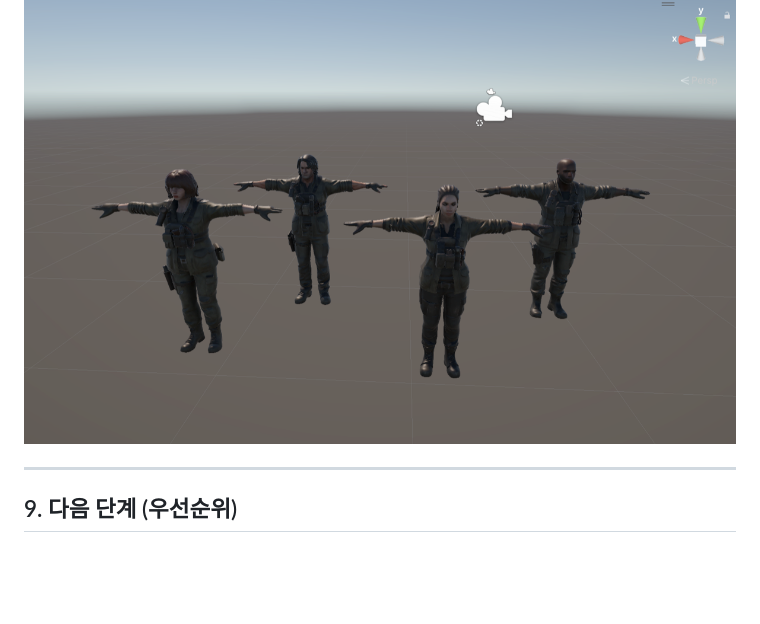
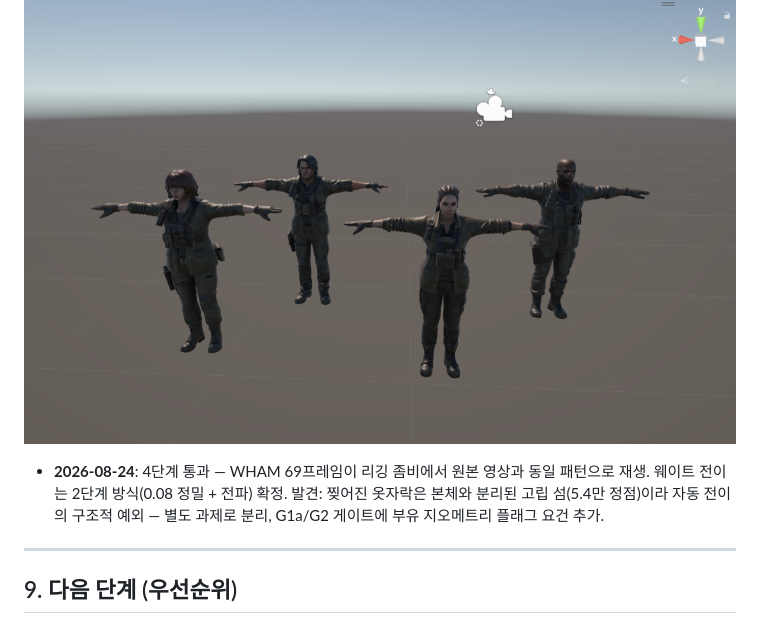
Before and after one commit to chaeee01/Video2UnityAvatar-Pipeline, a Markdown page: docs/PROJECT_STATUS.md, the part around the change. Rendered like a GitHub page; blank space fills up the shorter version.

```diff
--- a/docs/PROJECT_STATUS.md
+++ b/docs/PROJECT_STATUS.md
@@ -205,6 +205,8 @@ WHAM betas(체형) + 키프레임 pose(자세) → 그 좀비와 같은 자세·
 
 ![캐릭터 에셋 4종](assets/char_assets_4.png)
 
+- **2026-08-24**: 4단계 통과 — WHAM 69프레임이 리깅 좀비에서 원본 영상과 동일 패턴으로 재생. 웨이트 전이는 2단계 방식(0.08 정밀 + 전파) 확정. 발견: 찢어진 옷자락은 본체와 분리된 고립 섬(5.4만 정점)이라 자동 전이의 구조적 예외 — 별도 과제로 분리, G1a/G2 게이트에 부유 지오메트리 플래그 요건 추가.
+
 ---
 
 ## 9. 다음 단계 (우선순위)
```
Also changed, not shown: README.md (+6 -2 lines), docs/assets/wham_playback_blender.gif (added).
